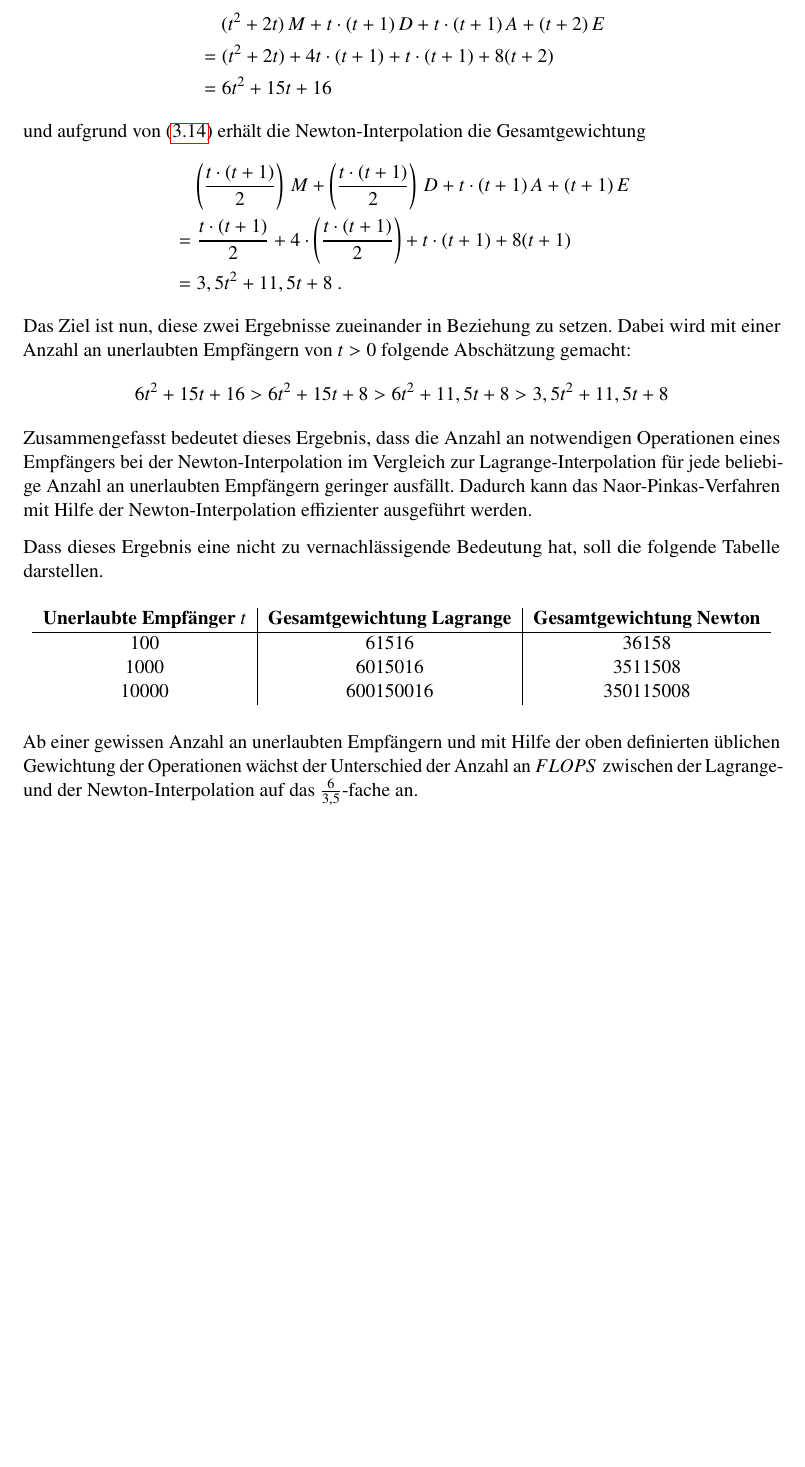
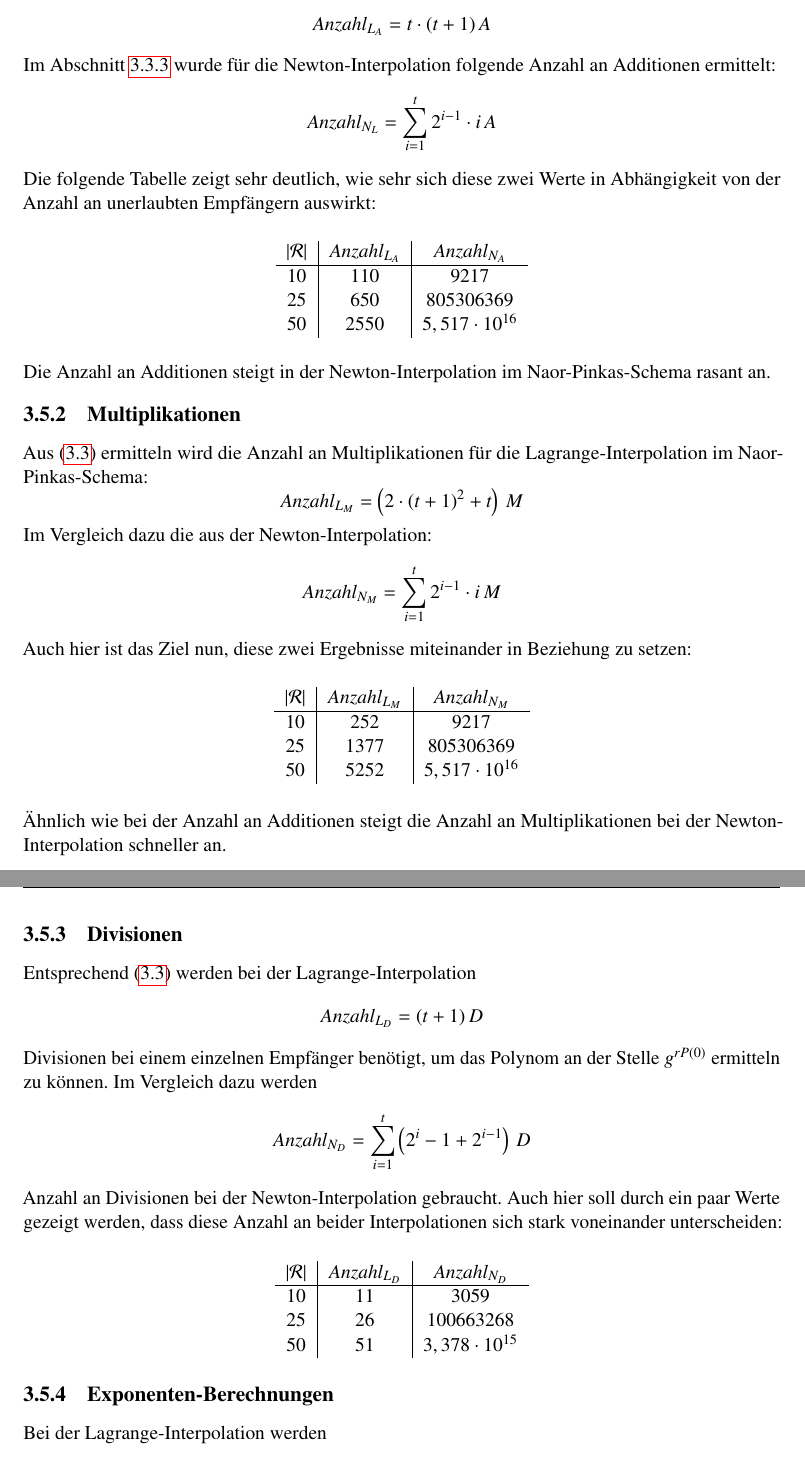
Before and after one commit to mustangore/sa, a LaTeX document (ausarbeitung.tex, which reads kapitel/03_05_vergleich.tex): part of page 30 of 38 before the commit and two parts of pages 30 and 31 of 40 after it, the two joined at a grey line, cut at the place of the change, the shorter picture padded with empty space. Compiled offline with pdfLaTeX; the source files are stored in an older character set and shown here as Unicode.

Commit message:
vorletztes mal drüber gegangen

```diff
--- a/kapitel/03_05_vergleich.tex
+++ b/kapitel/03_05_vergleich.tex
@@ -8,4 +14,14 @@ Wie bisher gezeigt wurde, können im Naor-Pinkas-Verfahren die Lagrange-Interpol
+  Anzahl_{L_A} = t\cdot(t+1)\,A
+\]
+Im Abschnitt \ref{ch:np-revocation-schema:sec:newton-overflow} wurde für die Newton-Interpolation folgende Anzahl an Additionen ermittelt:
+\[
+  Anzahl_{N_L} = \sum_{i=1}^t 2^{i-1}\cdot i\,A% = \frac{t(t+1)(2t+1)}{6}\,A
+\]
+Die folgende Tabelle zeigt sehr deutlich, wie sehr sich diese zwei Werte in Abhängigkeit von der Anzahl an unerlaubten Empfängern auswirkt:
 \begin{center}
-\begin{tabular}{l|l}
-\textbf{Gleitpunktoperation} & \textbf{Gewichtung} \\
+\begin{tabular}{c|c|c}
+$|\mathcal R|$ & $Anzahl_{L_A}$ & $Anzahl_{N_A}$\\
 \hline
+10 & 110 & 9217\\
+25 & 650 & 805306369\\
+50 & 2550 & $5,517\cdot 10^{16}$\\
@@ -15,31 +28,53 @@ Exponentialfunktion & 8 FLOPS
 \end{tabular}
 \end{center}
-Werden die ermittelten Werte für die Lagrange-Interpolation aus \eqref{eq:la_formel_gesamt} genauer betrachtet, ergibt das
-\begin{align*}
-&\ \ \ \ \, (t^2+2t)\,M + t\cdot (t+1)\,D + t\cdot(t+1)\,A + (t+2)\,E\\
-&= (t^2+2t) + 4t\cdot (t+1) + t\cdot(t+1) + 8(t+2)\\
-&= 6t^2 + 15t + 16
-\end{align*}
-und aufgrund von \eqref{eq:newton-aufwand-gesamt} erhält die Newton-Interpolation die Gesamtgewichtung
-\begin{align*}
-&\ \ \ \ \left( \frac{t\cdot (t+1)}{2} \right)\,M + \left( \frac{t\cdot(t+1)}{2} \right)\,D + t\cdot(t+1)\,A+(t+1)\,E\\
-&= \frac{t\cdot (t+1)}{2} + 4\cdot \left( \frac{t\cdot(t+1)}{2} \right) + t\cdot(t+1) + 8(t+1)\\
-&= 3,5t^2 + 11,5t + 8\ .
-\end{align*}
-Das Ziel ist nun, diese zwei Ergebnisse zueinander in Beziehung zu setzen. Dabei wird mit einer Anzahl an unerlaubten Empfängern von $t>0$ folgende Abschätzung gemacht:
+Die Anzahl an Additionen steigt in der Newton-Interpolation im Naor-Pinkas-Schema rasant an.
+
+\subsection{Multiplikationen}
+\label{sub:multiplikationen}
+Aus \eqref{eq:la_formel_gesamt} ermitteln wird die Anzahl an Multiplikationen für die Lagrange-Interpolation im Naor-Pinkas-Schema:
 \[
-  6t^2 + 15t + 16 > 6t^2 + 15t + 8 > 6t^2 + 11,5t + 8 > 3,5 t^2 + 11,5t + 8
+  Anzahl_{L_M} = \left(2\cdot(t+1)^2+t\right)\,M
 \]
-Zusammengefasst bedeutet dieses Ergebnis, dass die Anzahl an notwendigen Operationen eines Empfängers bei der Newton-Interpolation im Vergleich zur Lagrange-Interpolation für jede beliebige Anzahl an unerlaubten Empfängern geringer ausfällt. Dadurch kann das Naor-Pinkas-Verfahren mit Hilfe der Newton-Interpolation effizienter ausgeführt werden.
-
-Dass dieses Ergebnis eine nicht zu vernachlässigende Bedeutung hat, soll die folgende Tabelle darstellen.
+Im Vergleich dazu die aus der Newton-Interpolation:
+\[
+  Anzahl_{N_M} = \sum_{i=1}^t 2^{i-1}\cdot i\,M %= \frac{t(t+1)(2t+1)}{6}\,M
+\]
+Auch hier ist das Ziel nun, diese zwei Ergebnisse miteinander in Beziehung zu setzen:
 \begin{center}
 \begin{tabular}{c|c|c}
-\textbf{Unerlaubte Empfänger $t$} & \textbf{Gesamtgewichtung Lagrange} & \textbf{Gesamtgewichtung Newton} \\
+$|\mathcal R|$ & $Anzahl_{L_M}$ & $Anzahl_{N_M}$\\
 \hline
-100 & 61516 & 36158\\
-1000 & 6015016 & 3511508\\
-10000 & 600150016 & 350115008\\
+10 & 252 & 9217\\
+25 & 1377 & 805306369\\
+50 & 5252 & $5,517\cdot 10^{16}$\\
 \end{tabular}
 \end{center}
-Ab einer gewissen Anzahl an unerlaubten Empfängern und mit Hilfe der oben definierten üblichen Gewichtung der Operationen wächst der Unterschied der Anzahl an $FLOPS$ zwischen der Lagrange- und der Newton-Interpolation auf das $\frac{6}{3,5}$-fache an.
+Ähnlich wie bei der Anzahl an Additionen steigt die Anzahl an Multiplikationen bei der Newton-Interpolation schneller an.
+
+\subsection{Divisionen}
+\label{sub:divisionen}
+Entsprechend \eqref{eq:la_formel_gesamt} werden bei der Lagrange-Interpolation
+\[
+  Anzahl_{L_D} = (t+1)\,D
+\]
+Divisionen bei einem einzelnen Empfänger benötigt, um das Polynom an der Stelle $g^{rP(0)}$ ermitteln zu können. Im Vergleich dazu werden
+\begin{align*}
+  Anzahl_{N_D} &= \sum_{i=1}^t \left( 2^i-1+2^{i-1} \right)\,D
+  % \\
+  % &=\left(\sum_{i=1}^t 2^i - \sum_{i=1}^t 1 + \sum_{i=1}^t i\right) \ D\\
+  % &= (2^{t+1}-2) - t + \frac{t(t+1)}{2}\ D
+\end{align*}
+Anzahl an Divisionen bei der Newton-Interpolation gebraucht. Auch hier soll durch ein paar Werte gezeigt werden, dass diese Anzahl an beider Interpolationen sich stark voneinander unterscheiden:
+\begin{center}
+\begin{tabular}{c|c|c}
+$|\mathcal R|$ & $Anzahl_{L_D}$ & $Anzahl_{N_D}$\\
+\hline
+10 & 11 & 3059\\
+25 & 26 & 100663268\\
+50 & 51 & $3,378\cdot10^{15}$\\
+\end{tabular}
+\end{center}
+
+\subsection{Exponenten-Berechnungen}
+\label{sub:exponentiation}
+Bei der Lagrange-Interpolation werden
```
Also changed, not shown: kapitel/03_03_newton.tex (+5 -5 lines), kapitel/04_asmuth-bloom.tex (+2 -2 lines), kapitel/zusammenf.tex (+5 -5 lines), ausarbeitung.bbl, ausarbeitung.pdf, kapitel/03_05_vergleich.tex (75 more changed lines), 2 other files.
